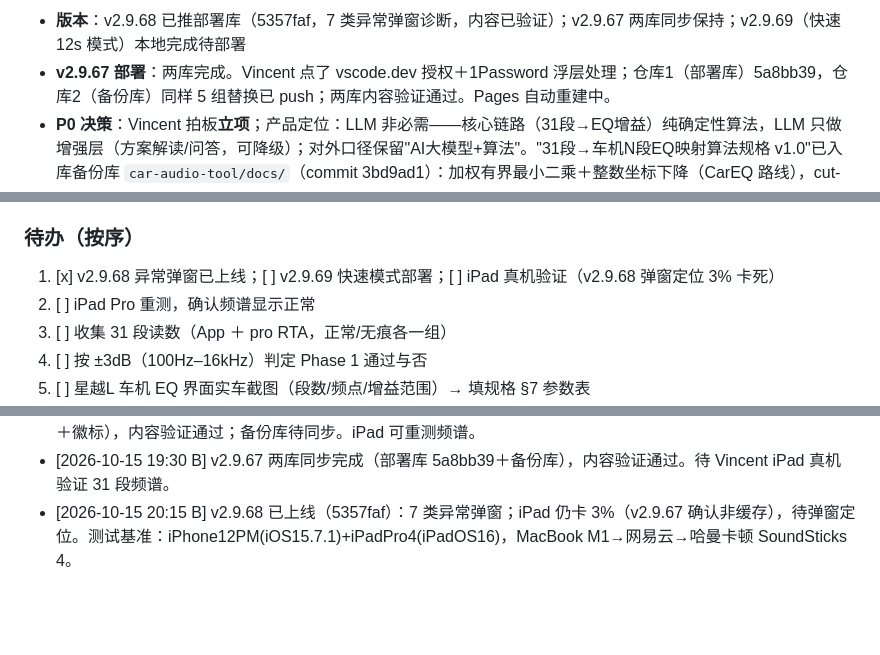
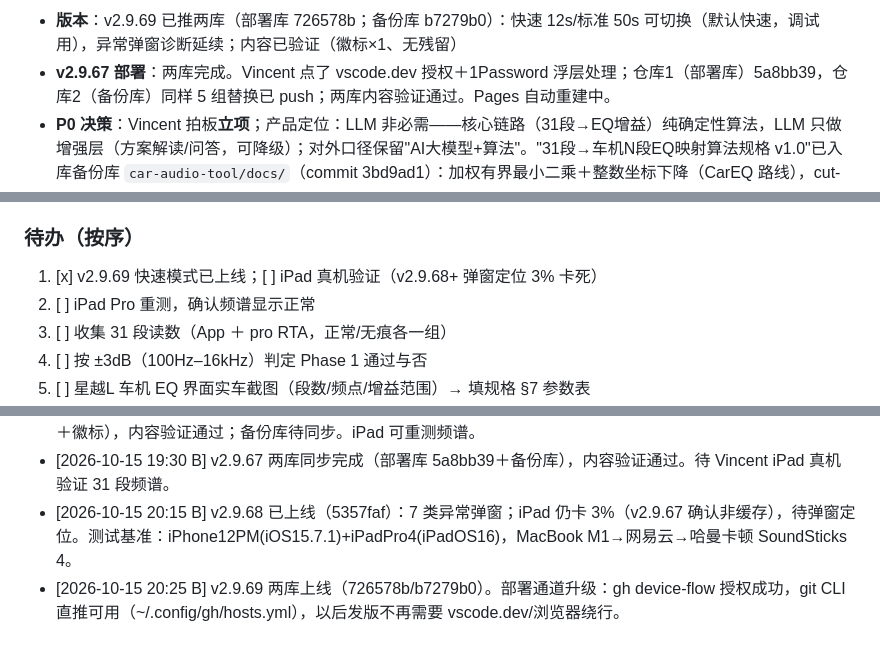
Before and after one commit to lyxsam520-star/cartune, a Markdown page: PROJECT_STATUS.md, 3 parts joined by grey strips. Rendered like a GitHub page; blank space fills up the shorter version.

Commit message:
B：v2.9.69 上线两库，git直推通道打通

```diff
--- a/PROJECT_STATUS.md
+++ b/PROJECT_STATUS.md
@@ -7,5 +7,5 @@
 
-- **版本**：v2.9.68 已推部署库（5357faf，7 类异常弹窗诊断，内容已验证）；v2.9.67 两库同步保持；v2.9.69（快速 12s 模式）本地完成待部署
+- **版本**：v2.9.69 已推两库（部署库 726578b；备份库 b7279b0）：快速 12s/标准 50s 可切换（默认快速，调试用），异常弹窗诊断延续；内容已验证（徽标×1、无残留）
 - **v2.9.67 部署**：两库完成。Vincent 点了 vscode.dev 授权＋1Password 浮层处理；仓库1（部署库）5a8bb39，仓库2（备份库）同样 5 组替换已 push；两库内容验证通过。Pages 自动重建中。
 - **P0 决策**：Vincent 拍板**立项**；产品定位：LLM 非必需——核心链路（31段→EQ增益）纯确定性算法，LLM 只做增强层（方案解读/问答，可降级）；对外口径保留"AI大模型+算法"。"31段→车机N段EQ映射算法规格 v1.0"已入库备份库 `car-audio-tool/docs/`（commit 3bd9ad1）：加权有界最小二乘＋整数坐标下降（CarEQ 路线），cut-only / 相邻带 ≤3dB / 梳状谷权重清零 / 车型参数表待实车数据。
 - **知识库修正**（搭车项，已入库，commit d7e2ba9）：§S4 Kicker 相邻带差 6dB→3dB；§A5 PubMed 链接格式；§G3 B&K 来源换原始文献 17-197；§P4 明确为 SPL 偏移盲校准。
@@ -13,7 +13,7 @@
 - **Phase 1**：仍 blocked，等 v2.9.67 上线后 iPad 重测。
 
 ### 待办（按序）
-1. [x] v2.9.68 异常弹窗已上线；[ ] v2.9.69 快速模式部署；[ ] iPad 真机验证（v2.9.68 弹窗定位 3% 卡死）
+1. [x] v2.9.69 快速模式已上线；[ ] iPad 真机验证（v2.9.68+ 弹窗定位 3% 卡死）
 2. [ ] iPad Pro 重测，确认频谱显示正常
 3. [ ] 收集 31 段读数（App ＋ pro RTA，正常/无痕各一组）
 4. [ ] 按 ±3dB（100Hz–16kHz）判定 Phase 1 通过与否
@@ -39,3 +39,4 @@ cut-only；绝不推荐换喇叭/功放；用户数据不出境；年款严格
 - [2026-10-15 19:25 B] v2.9.67 已推部署库（5a8bb39）：vscode.dev 5 组替换（initAudio 同步创建 AudioContext＋徽标），内容验证通过；备份库待同步。iPad 可重测频谱。
 - [2026-10-15 19:30 B] v2.9.67 两库同步完成（部署库 5a8bb39＋备份库），内容验证通过。待 Vincent iPad 真机验证 31 段频谱。
 - [2026-10-15 20:15 B] v2.9.68 已上线（5357faf）：7 类异常弹窗；iPad 仍卡 3%（v2.9.67 确认非缓存），待弹窗定位。测试基准：iPhone12PM(iOS15.7.1)+iPadPro4(iPadOS16)，MacBook M1→网易云→哈曼卡顿 SoundSticks 4。
+- [2026-10-15 20:25 B] v2.9.69 两库上线（726578b/b7279b0）。部署通道升级：gh device-flow 授权成功，git CLI 直推可用（~/.config/gh/hosts.yml），以后发版不再需要 vscode.dev/浏览器绕行。
```
Also changed, not shown: other parts of PROJECT_STATUS.md (+1 -1 lines).
